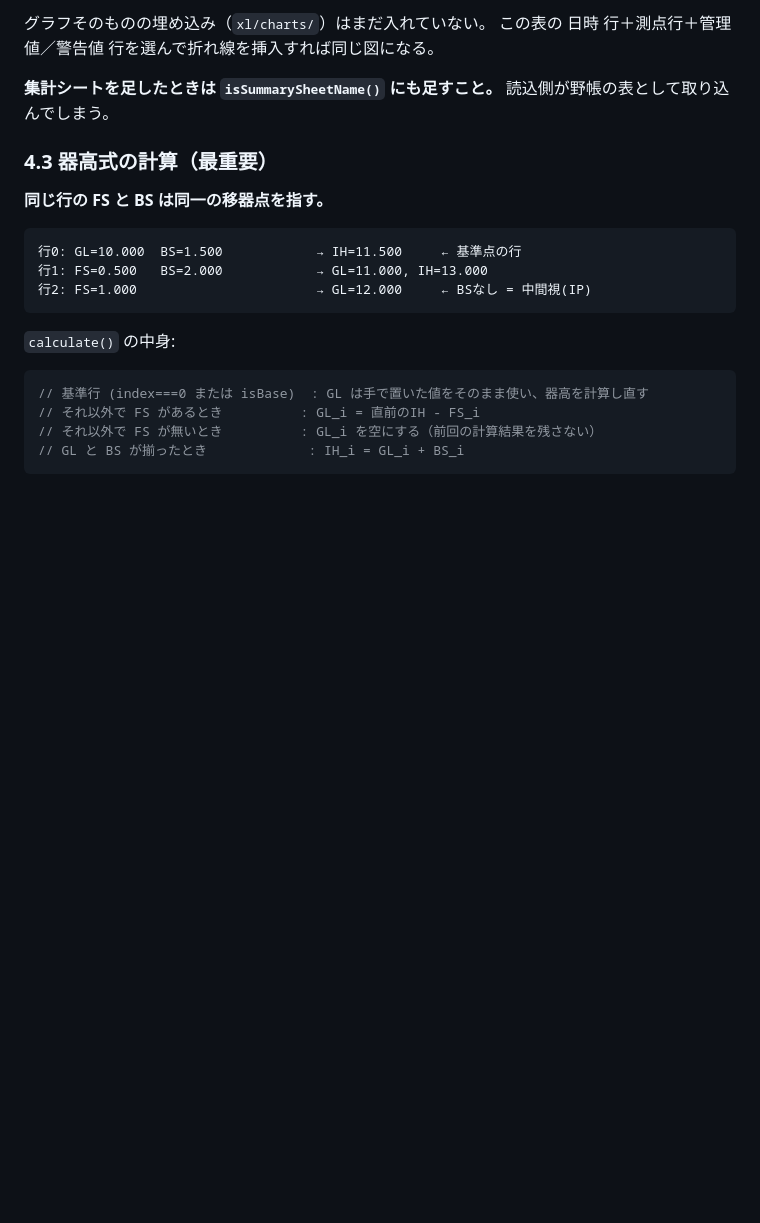
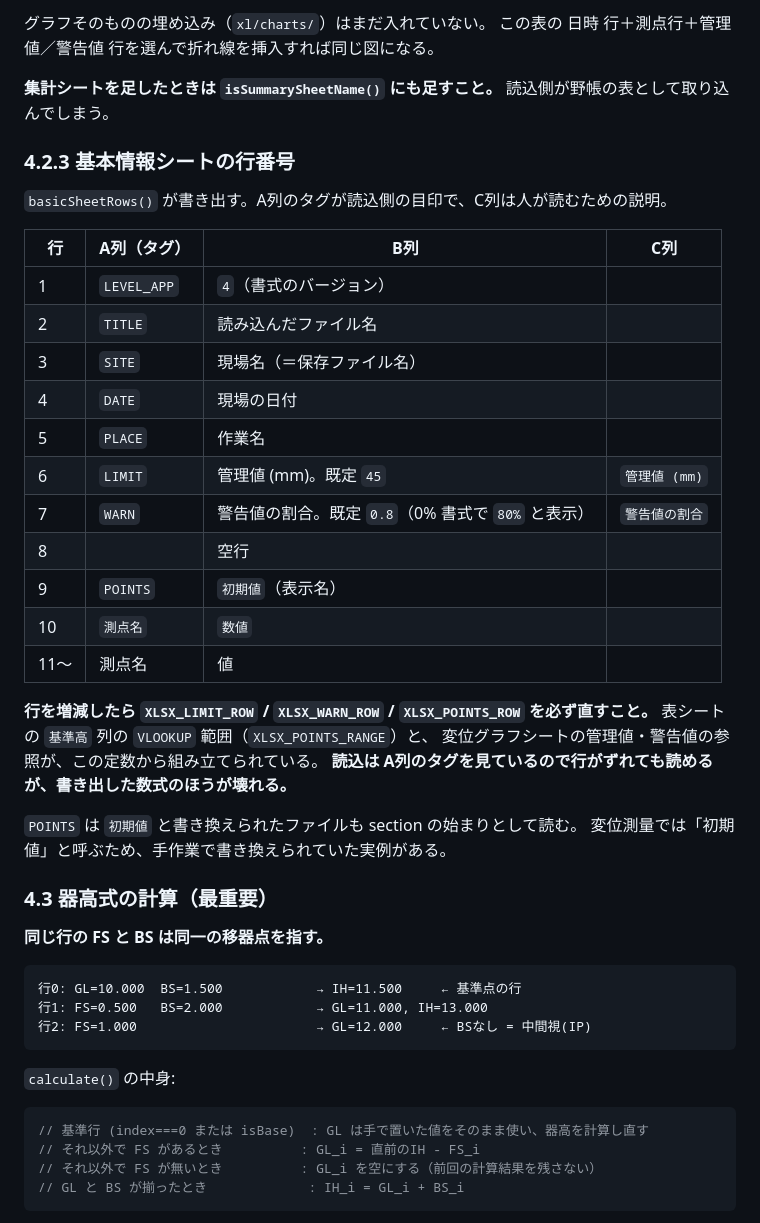
Before and after one commit to kkodin/LEVEL, a Markdown page: 仕様書.md, the part around the change. GitHub-like rendering; blank space fills up the shorter version.

Commit message:
docs: 仕様書に基本情報シートの行構成（第4.2.3章）を追加
LIMIT / WARN の追加で POINTS の行が 9 -> 11 に下がった。
どの定数を直せば数式が追従するのかを引き継げるよう表にした。

Co-Authored-By: Claude Opus 5 <noreply@anthropic.com>

```diff
--- a/仕様書.md
+++ b/仕様書.md
@@ -200,6 +200,32 @@ A          B      C     D     E       F       G
 
 **集計シートを足したときは `isSummarySheetName()` にも足すこと。**
 読込側が野帳の表として取り込んでしまう。
+
+### 4.2.3 基本情報シートの行番号
+
+`basicSheetRows()` が書き出す。A列のタグが読込側の目印で、C列は人が読むための説明。
+
+| 行 | A列（タグ） | B列 | C列 |
+|---|---|---|---|
+| 1 | `LEVEL_APP` | `4`（書式のバージョン） | |
+| 2 | `TITLE` | 読み込んだファイル名 | |
+| 3 | `SITE` | 現場名（＝保存ファイル名） | |
+| 4 | `DATE` | 現場の日付 | |
+| 5 | `PLACE` | 作業名 | |
+| 6 | `LIMIT` | 管理値 (mm)。既定 `45` | `管理値 (mm)` |
+| 7 | `WARN` | 警告値の割合。既定 `0.8`（0% 書式で `80%` と表示） | `警告値の割合` |
+| 8 | | 空行 | |
+| 9 | `POINTS` | `初期値`（表示名） | |
+| 10 | `測点名` | `数値` | |
+| 11〜 | 測点名 | 値 | |
+
+**行を増減したら `XLSX_LIMIT_ROW` / `XLSX_WARN_ROW` / `XLSX_POINTS_ROW` を必ず直すこと。**
+表シートの `基準高` 列の `VLOOKUP` 範囲（`XLSX_POINTS_RANGE`）と、
+変位グラフシートの管理値・警告値の参照が、この定数から組み立てられている。
+**読込は A列のタグを見ているので行がずれても読めるが、書き出した数式のほうが壊れる。**
+
+`POINTS` は `初期値` と書き換えられたファイルも section の始まりとして読む。
+変位測量では「初期値」と呼ぶため、手作業で書き換えられていた実例がある。
 
 ### 4.3 器高式の計算（最重要）
 
```
